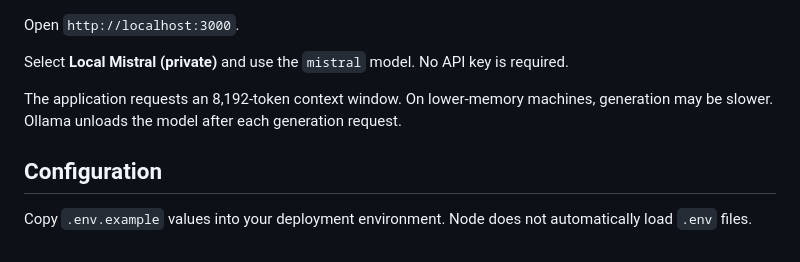
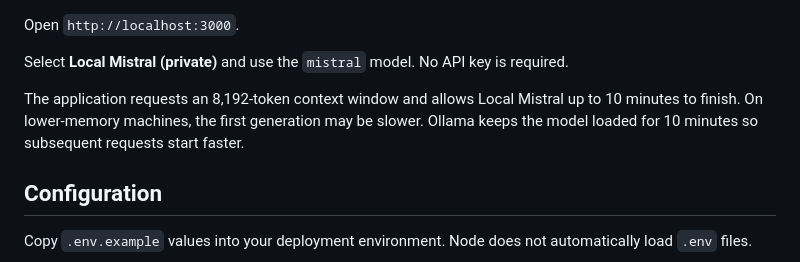
Before and after one commit to SushantChoraghe/automobile-testcase-generation, a Markdown page: README.md, the part around the change. Drawn GitHub-style.

Commit message:
Improve local generation reliability

```diff
--- a/README.md
+++ b/README.md
@@ -59,7 +59,7 @@ Open `http://localhost:3000`.
 
 Select **Local Mistral (private)** and use the `mistral` model. No API key is required.
 
-The application requests an 8,192-token context window. On lower-memory machines, generation may be slower. Ollama unloads the model after each generation request.
+The application requests an 8,192-token context window and allows Local Mistral up to 10 minutes to finish. On lower-memory machines, the first generation may be slower. Ollama keeps the model loaded for 10 minutes so subsequent requests start faster.
 
 ## Configuration
 
```
